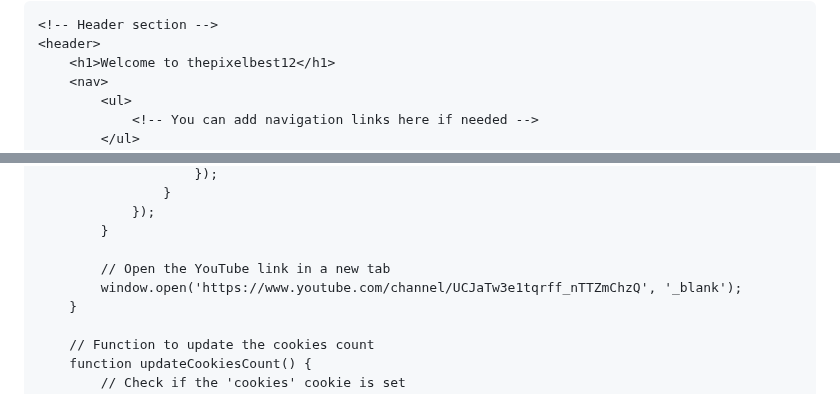
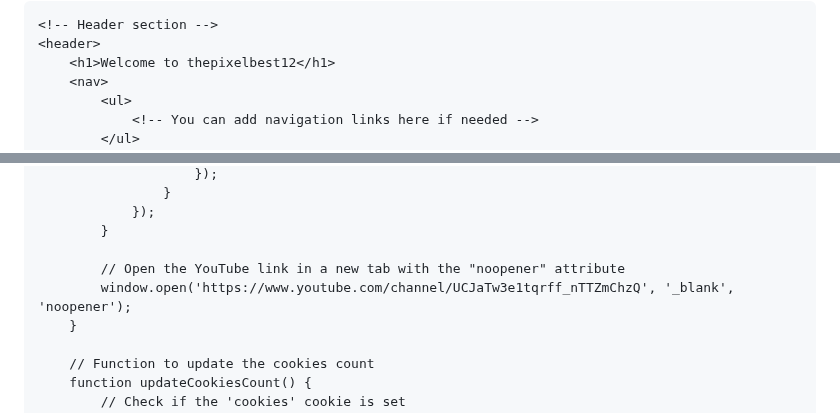
Before and after one commit to thepixelbest12/thepixelbest12.github.io, a Markdown page: README.md, 2 parts joined by grey strips. Drawn GitHub-style.

```diff
--- a/README.md
+++ b/README.md
@@ -53,5 +52,5 @@
         <source src="طاهر قلبي نقي ذاكر لله.mp3" type="audio/mpeg">
-        Your browser does not support the audio element.
+        Your browser does not support the audio element. Please enjoy the background music.
     </audio>
 
     <!-- Header section -->
@@ -94,8 +93,8 @@
                 });
             }
 
-            // Open the YouTube link in a new tab
-            window.open('https://www.youtube.com/channel/UCJaTw3e1tqrff_nTTZmChzQ', '_blank');
+            // Open the YouTube link in a new tab with the "noopener" attribute
+            window.open('https://www.youtube.com/channel/UCJaTw3e1tqrff_nTTZmChzQ', '_blank', 'noopener');
         }
 
         // Function to update the cookies count
```
Also changed, not shown: other parts of README.md (+2 -2 lines).
